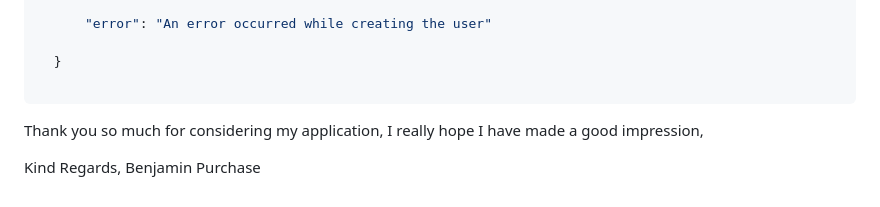
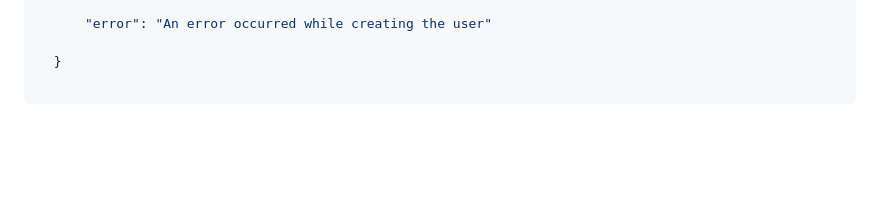
Before and after one commit to BenPurch/PHP-Chat-Application, a Markdown page: README.md, the part around the change. GitHub-like rendering; blank space fills up the shorter version.

````diff
--- a/README.md
+++ b/README.md
@@ -482,9 +482,3 @@ If something goes wrong, you might receive one of the following error responses:
   }
 
 ```
-
-
-Thank you so much for considering my application, I really hope I have made a good impression,
-
-Kind Regards,
-Benjamin Purchase
````
